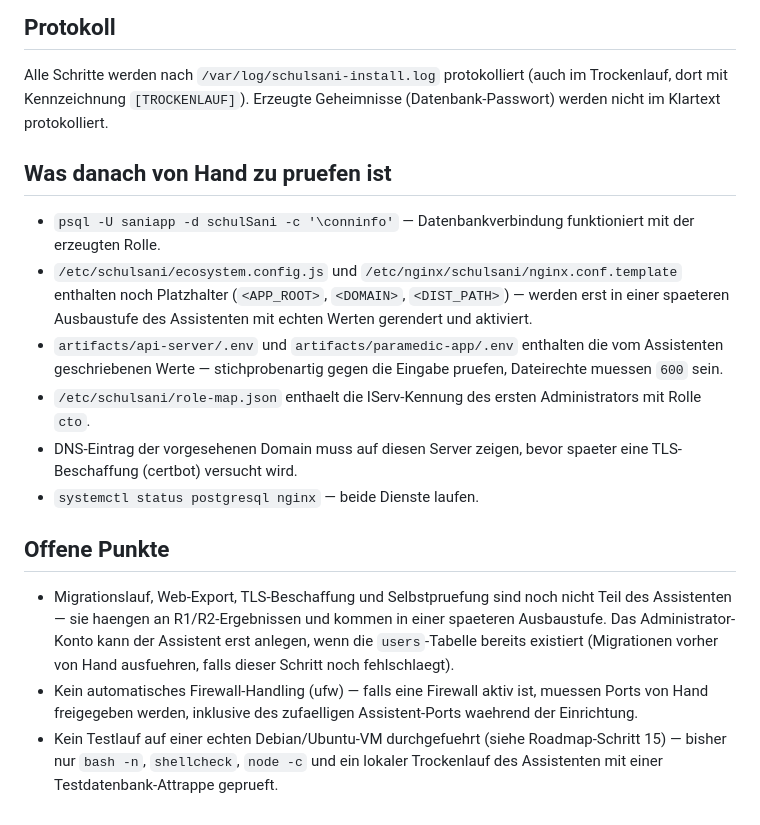
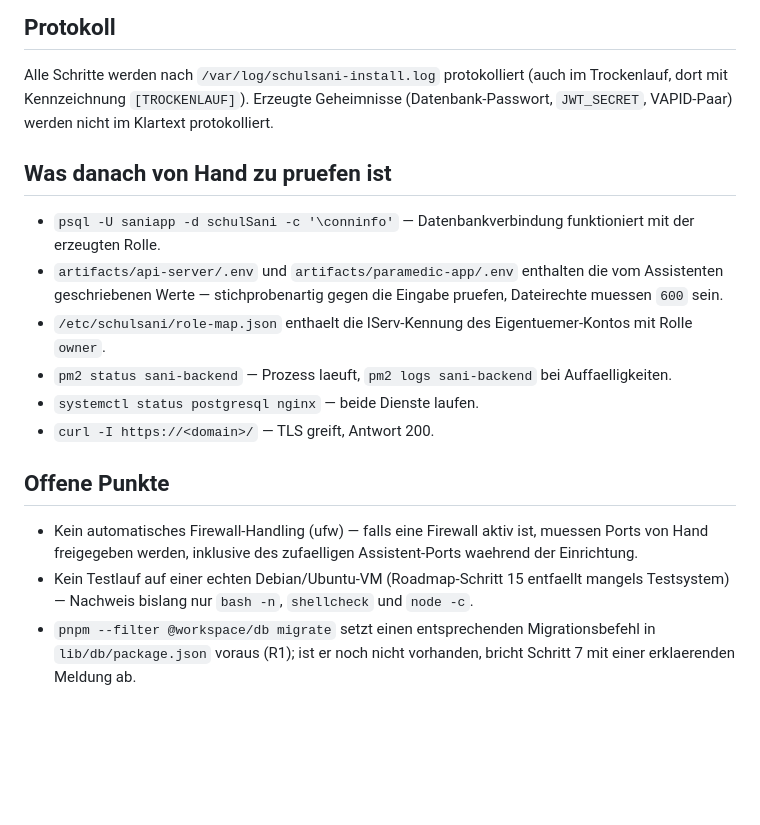
Before and after one commit to Viktor230623-M/SchulSaniApp, a Markdown page: ops/install/README.md, the part around one of its changes. Rendered like a GitHub page; blank space fills up the shorter version.

```diff
--- a/ops/install/README.md
+++ b/ops/install/README.md
@@ -77,38 +97,31 @@ Haken (✔), Punkt (·, uebersprungen) oder Kreuz (✘, Fehler).
 
 Alle Schritte werden nach `/var/log/schulsani-install.log` protokolliert
 (auch im Trockenlauf, dort mit Kennzeichnung `[TROCKENLAUF]`). Erzeugte
-Geheimnisse (Datenbank-Passwort) werden nicht im Klartext protokolliert.
+Geheimnisse (Datenbank-Passwort, `JWT_SECRET`, VAPID-Paar) werden nicht im
+Klartext protokolliert.
 
 ## Was danach von Hand zu pruefen ist
 
 - `psql -U saniapp -d schulSani -c '\conninfo'` — Datenbankverbindung
   funktioniert mit der erzeugten Rolle.
-- `/etc/schulsani/ecosystem.config.js` und
-  `/etc/nginx/schulsani/nginx.conf.template` enthalten noch Platzhalter
-  (`<APP_ROOT>`, `<DOMAIN>`, `<DIST_PATH>`) — werden erst in einer
-  spaeteren Ausbaustufe des Assistenten mit echten Werten gerendert und
-  aktiviert.
 - `artifacts/api-server/.env` und `artifacts/paramedic-app/.env` enthalten
   die vom Assistenten geschriebenen Werte — stichprobenartig gegen die
   Eingabe pruefen, Dateirechte muessen `600` sein.
-- `/etc/schulsani/role-map.json` enthaelt die IServ-Kennung des ersten
-  Administrators mit Rolle `cto`.
-- DNS-Eintrag der vorgesehenen Domain muss auf diesen Server zeigen, bevor
-  spaeter eine TLS-Beschaffung (certbot) versucht wird.
+- `/etc/schulsani/role-map.json` enthaelt die IServ-Kennung des
+  Eigentuemer-Kontos mit Rolle `owner`.
+- `pm2 status sani-backend` — Prozess laeuft, `pm2 logs sani-backend` bei
+  Auffaelligkeiten.
 - `systemctl status postgresql nginx` — beide Dienste laufen.
+- `curl -I https://<domain>/` — TLS greift, Antwort 200.
 
 ## Offene Punkte
 
-- Migrationslauf, Web-Export, TLS-Beschaffung und Selbstpruefung sind noch
-  nicht Teil des Assistenten — sie haengen an R1/R2-Ergebnissen und kommen
-  in einer spaeteren Ausbaustufe. Das Administrator-Konto kann der
-  Assistent erst anlegen, wenn die `users`-Tabelle bereits existiert
-  (Migrationen vorher von Hand ausfuehren, falls dieser Schritt noch
-  fehlschlaegt).
 - Kein automatisches Firewall-Handling (ufw) — falls eine Firewall aktiv
   ist, muessen Ports von Hand freigegeben werden, inklusive des
   zufaelligen Assistent-Ports waehrend der Einrichtung.
-- Kein Testlauf auf einer echten Debian/Ubuntu-VM durchgefuehrt (siehe
-  Roadmap-Schritt 15) — bisher nur `bash -n`, `shellcheck`, `node -c` und
-  ein lokaler Trockenlauf des Assistenten mit einer Testdatenbank-Attrappe
-  geprueft.
+- Kein Testlauf auf einer echten Debian/Ubuntu-VM (Roadmap-Schritt 15
+  entfaellt mangels Testsystem) — Nachweis bislang nur `bash -n`,
+  `shellcheck` und `node -c`.
+- `pnpm --filter @workspace/db migrate` setzt einen entsprechenden
+  Migrationsbefehl in `lib/db/package.json` voraus (R1); ist er noch nicht
+  vorhanden, bricht Schritt 7 mit einer erklaerenden Meldung ab.
```
Also changed, not shown: other parts of ops/install/README.md (+40 -20 lines).
